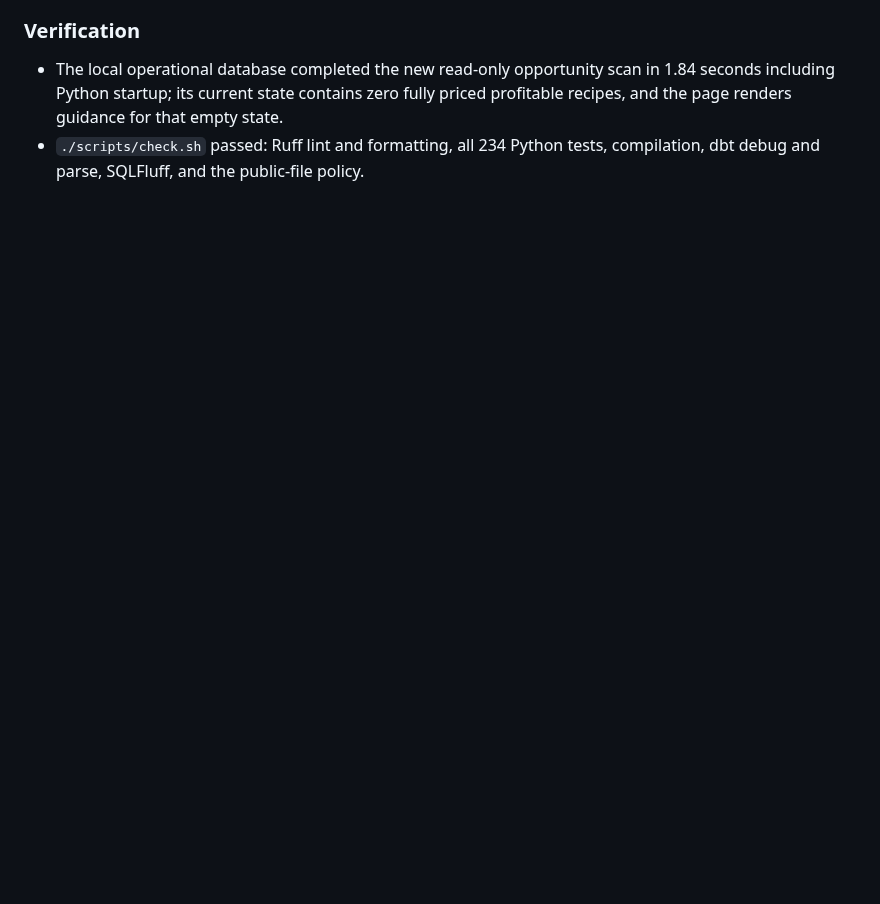
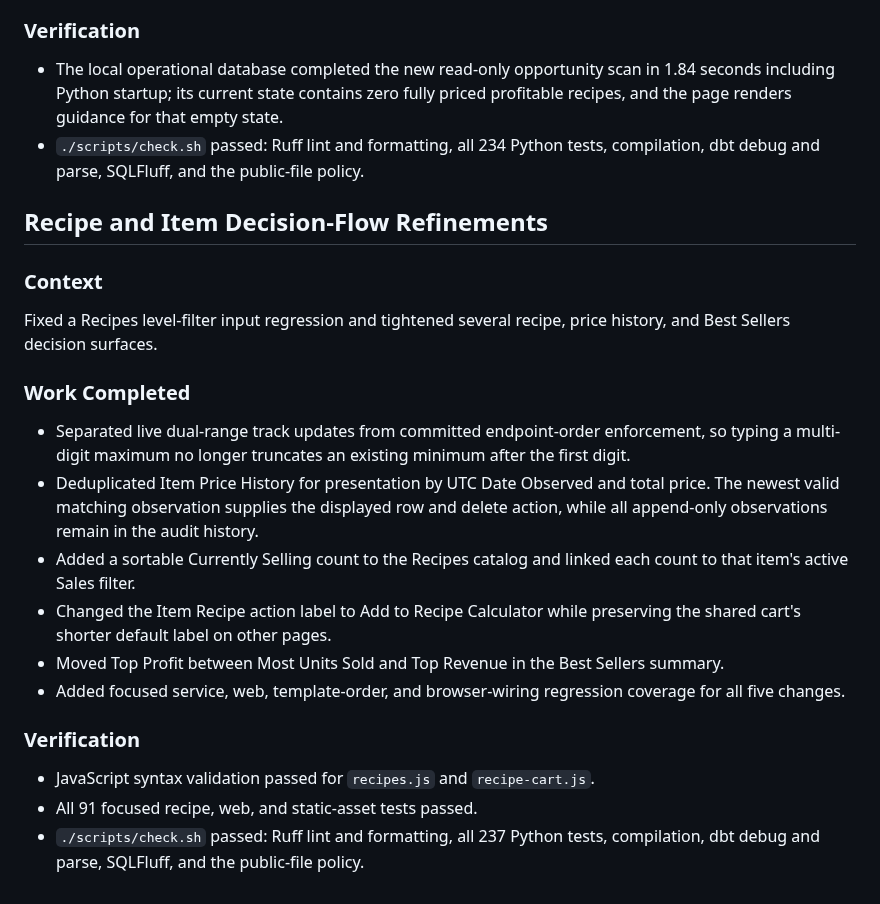
Before and after one commit to jinsoowhang/dofus-touch-economy-analytics, a Markdown page: notes/Session Notes 2026-08-23.md, the part around the change. Drawn GitHub-style; blank space fills up the shorter version.

Commit message:
Document recipe and item UI refinements

```diff
--- a/notes/Session Notes 2026-08-23.md
+++ b/notes/Session Notes 2026-08-23.md
@@ -159,3 +159,34 @@ Sales Performance on a desktop without touchpad gestures.
   profitable recipes, and the page renders guidance for that empty state.
 - `./scripts/check.sh` passed: Ruff lint and formatting, all 234 Python tests,
   compilation, dbt debug and parse, SQLFluff, and the public-file policy.
+
+## Recipe and Item Decision-Flow Refinements
+
+### Context
+
+Fixed a Recipes level-filter input regression and tightened several recipe, price
+history, and Best Sellers decision surfaces.
+
+### Work Completed
+
+- Separated live dual-range track updates from committed endpoint-order enforcement,
+  so typing a multi-digit maximum no longer truncates an existing minimum after the
+  first digit.
+- Deduplicated Item Price History for presentation by UTC Date Observed and total
+  price. The newest valid matching observation supplies the displayed row and delete
+  action, while all append-only observations remain in the audit history.
+- Added a sortable Currently Selling count to the Recipes catalog and linked each
+  count to that item's active Sales filter.
+- Changed the Item Recipe action label to Add to Recipe Calculator while preserving
+  the shared cart's shorter default label on other pages.
+- Moved Top Profit between Most Units Sold and Top Revenue in the Best Sellers
+  summary.
+- Added focused service, web, template-order, and browser-wiring regression coverage
+  for all five changes.
+
+### Verification
+
+- JavaScript syntax validation passed for `recipes.js` and `recipe-cart.js`.
+- All 91 focused recipe, web, and static-asset tests passed.
+- `./scripts/check.sh` passed: Ruff lint and formatting, all 237 Python tests,
+  compilation, dbt debug and parse, SQLFluff, and the public-file policy.
```
Also changed, not shown: MEMORY.md (+3 -3 lines).
